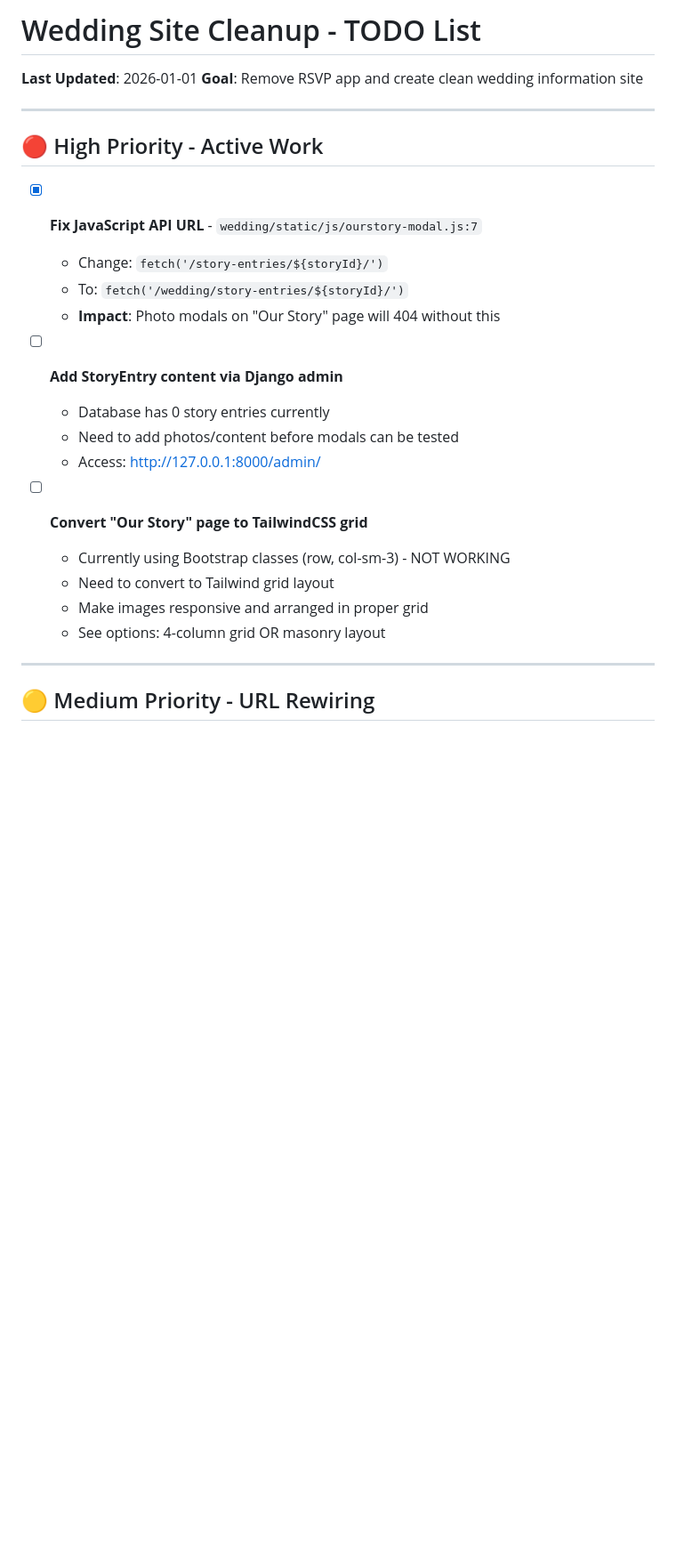
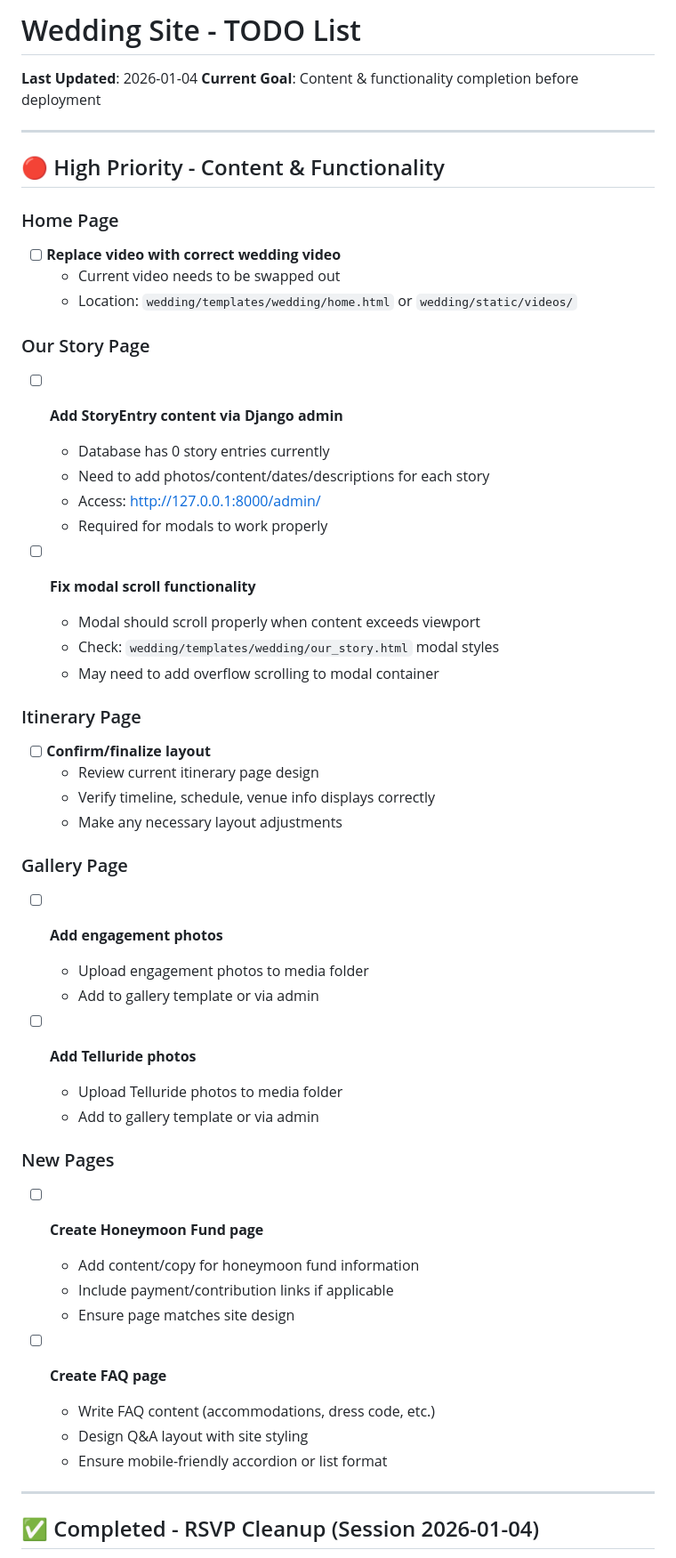
Before and after one commit to JohnShuford/wedding-site, a Markdown page: TODO.md, the part around one of its changes. Shown at 89% size. Drawn GitHub-style; blank space fills up the shorter version.

```diff
--- a/TODO.md
+++ b/TODO.md
@@ -1,29 +1,56 @@
-# Wedding Site Cleanup - TODO List
+# Wedding Site - TODO List
 
-**Last Updated**: 2026-01-01
-**Goal**: Remove RSVP app and create clean wedding information site
+**Last Updated**: 2026-01-04
+**Current Goal**: Content & functionality completion before deployment
 
 ---
 
-## 🔴 High Priority - Active Work
+## 🔴 High Priority - Content & Functionality
 
-- [x] **Fix JavaScript API URL** - `wedding/static/js/ourstory-modal.js:7`
-  - Change: `fetch('/story-entries/${storyId}/')`
-  - To: `fetch('/wedding/story-entries/${storyId}/')`
-  - **Impact**: Photo modals on "Our Story" page will 404 without this
+### Home Page
+- [ ] **Replace video with correct wedding video**
+  - Current video needs to be swapped out
+  - Location: `wedding/templates/wedding/home.html` or `wedding/static/videos/`
 
+### Our Story Page
 - [ ] **Add StoryEntry content via Django admin**
   - Database has 0 story entries currently
-  - Need to add photos/content before modals can be tested
+  - Need to add photos/content/dates/descriptions for each story
   - Access: http://127.0.0.1:8000/admin/
+  - Required for modals to work properly
 
-- [ ] **Convert "Our Story" page to TailwindCSS grid**
-  - Currently using Bootstrap classes (row, col-sm-3) - NOT WORKING
-  - Need to convert to Tailwind grid layout
-  - Make images responsive and arranged in proper grid
-  - See options: 4-column grid OR masonry layout
+- [ ] **Fix modal scroll functionality**
+  - Modal should scroll properly when content exceeds viewport
+  - Check: `wedding/templates/wedding/our_story.html` modal styles
+  - May need to add overflow scrolling to modal container
+
+### Itinerary Page
+- [ ] **Confirm/finalize layout**
+  - Review current itinerary page design
+  - Verify timeline, schedule, venue info displays correctly
+  - Make any necessary layout adjustments
+
+### Gallery Page
+- [ ] **Add engagement photos**
+  - Upload engagement photos to media folder
+  - Add to gallery template or via admin
+
+- [ ] **Add Telluride photos**
+  - Upload Telluride photos to media folder
+  - Add to gallery template or via admin
+
+### New Pages
+- [ ] **Create Honeymoon Fund page**
+  - Add content/copy for honeymoon fund information
+  - Include payment/contribution links if applicable
+  - Ensure page matches site design
+
+- [ ] **Create FAQ page**
+  - Write FAQ content (accommodations, dress code, etc.)
+  - Design Q&A layout with site styling
+  - Ensure mobile-friendly accordion or list format
 
 ---
 
-## 🟡 Medium Priority - URL Rewiring
+## ✅ Completed - RSVP Cleanup (Session 2026-01-04)
 
```
Also changed, not shown: other parts of TODO.md (+26 -115 lines).
